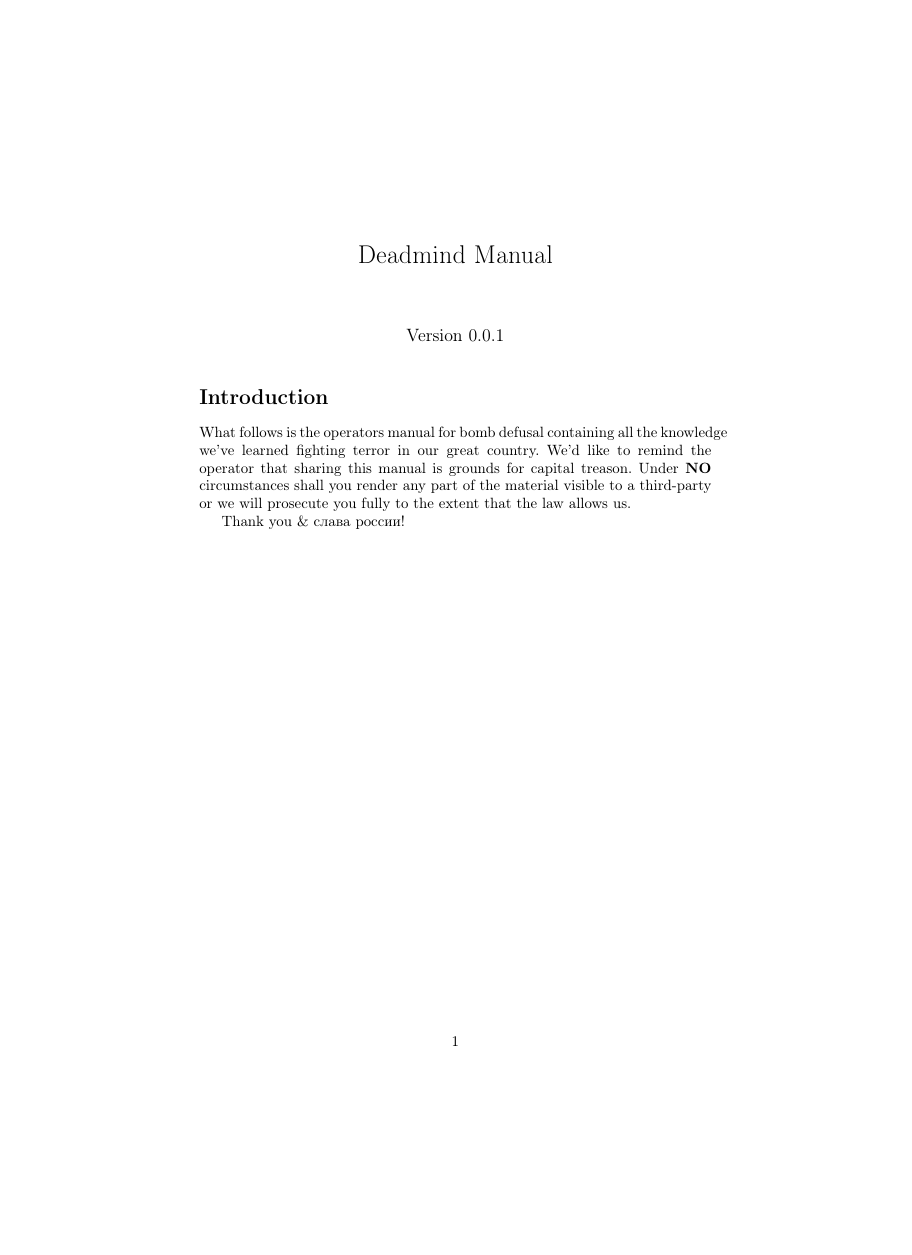
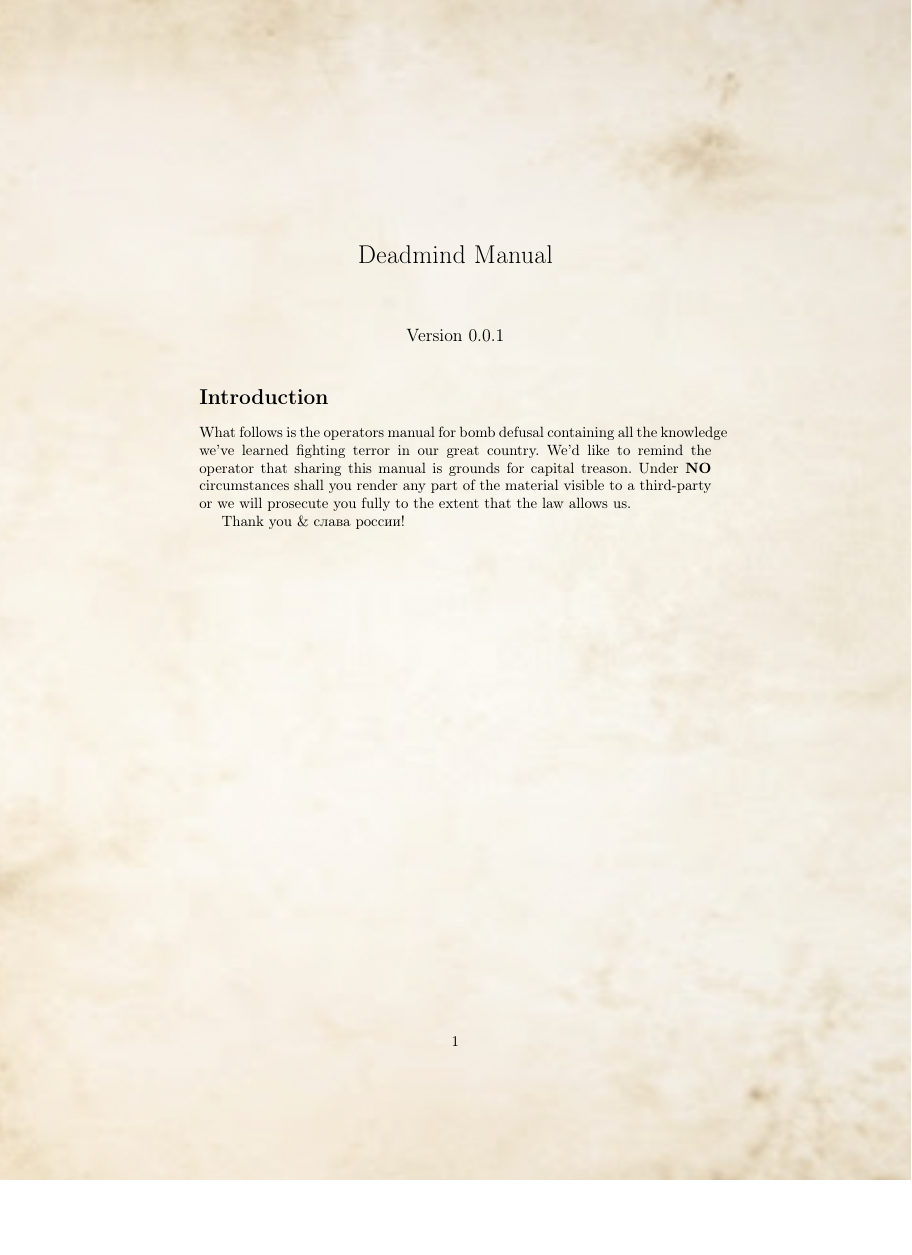
Before and after one commit to olchyk98/deadmind, a LaTeX document (manual/main.tex): the whole page, the shorter picture padded with empty space. Compiled offline with pdfLaTeX.

Commit message:
chore(manual): add background (#13)

```diff
--- a/manual/main.tex
+++ b/manual/main.tex
@@ -1,11 +1,22 @@
 \documentclass{article}
+\usepackage[pages=some]{background}
 \usepackage[utf8]{inputenc}
 \usepackage[russian]{babel}
 
 \title{Deadmind Manual}
 \date{Version 0.0.1}
 
+\backgroundsetup{
+scale=1,
+opacity=0.8,
+angle=0,
+contents={%
+  \includegraphics[width=\paperwidth,height=\paperheight]{paper.png}
+  }%
+}
 \begin{document}
+
+\BgThispage
 
 \maketitle
 
```
Also changed, not shown: manual/paper.png (added).
